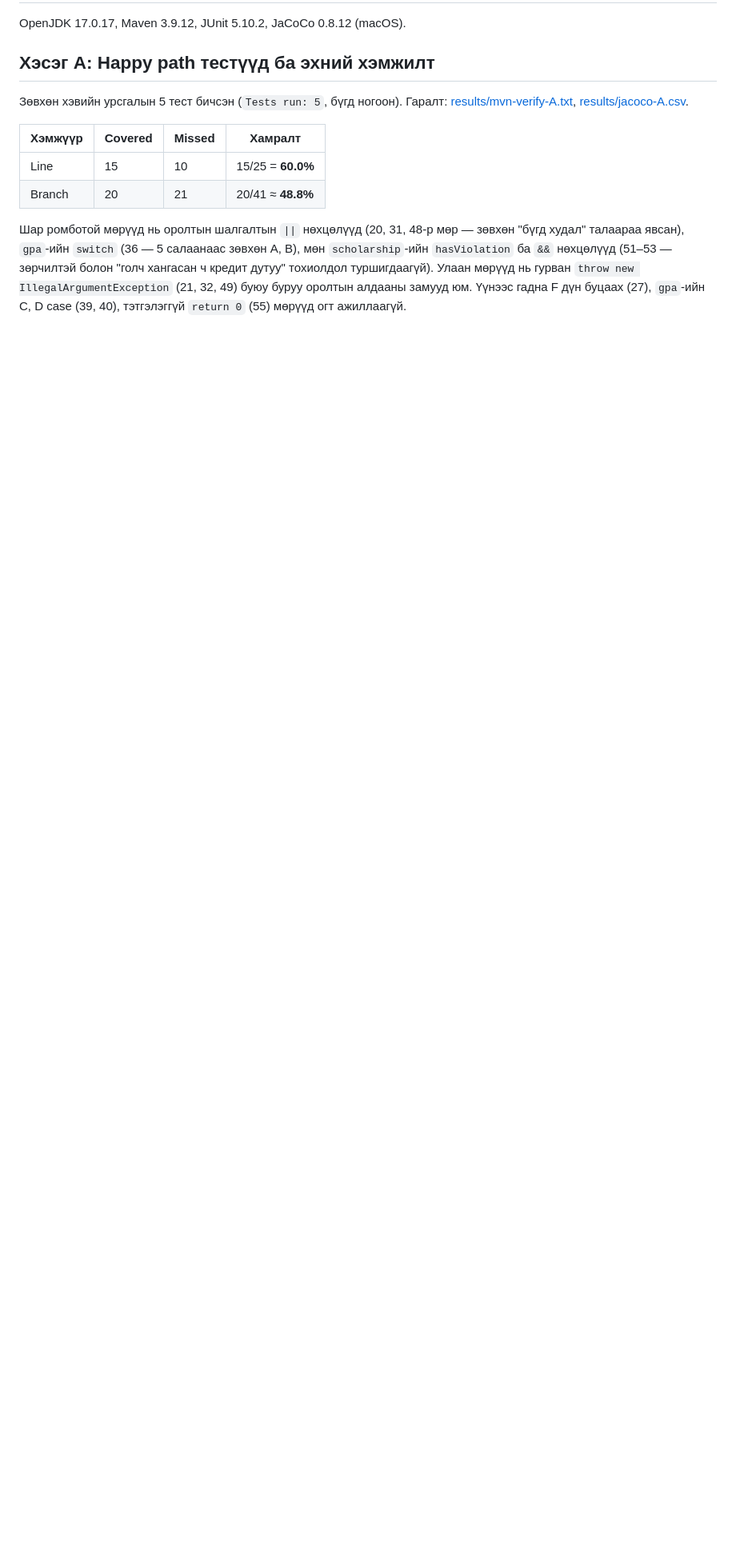
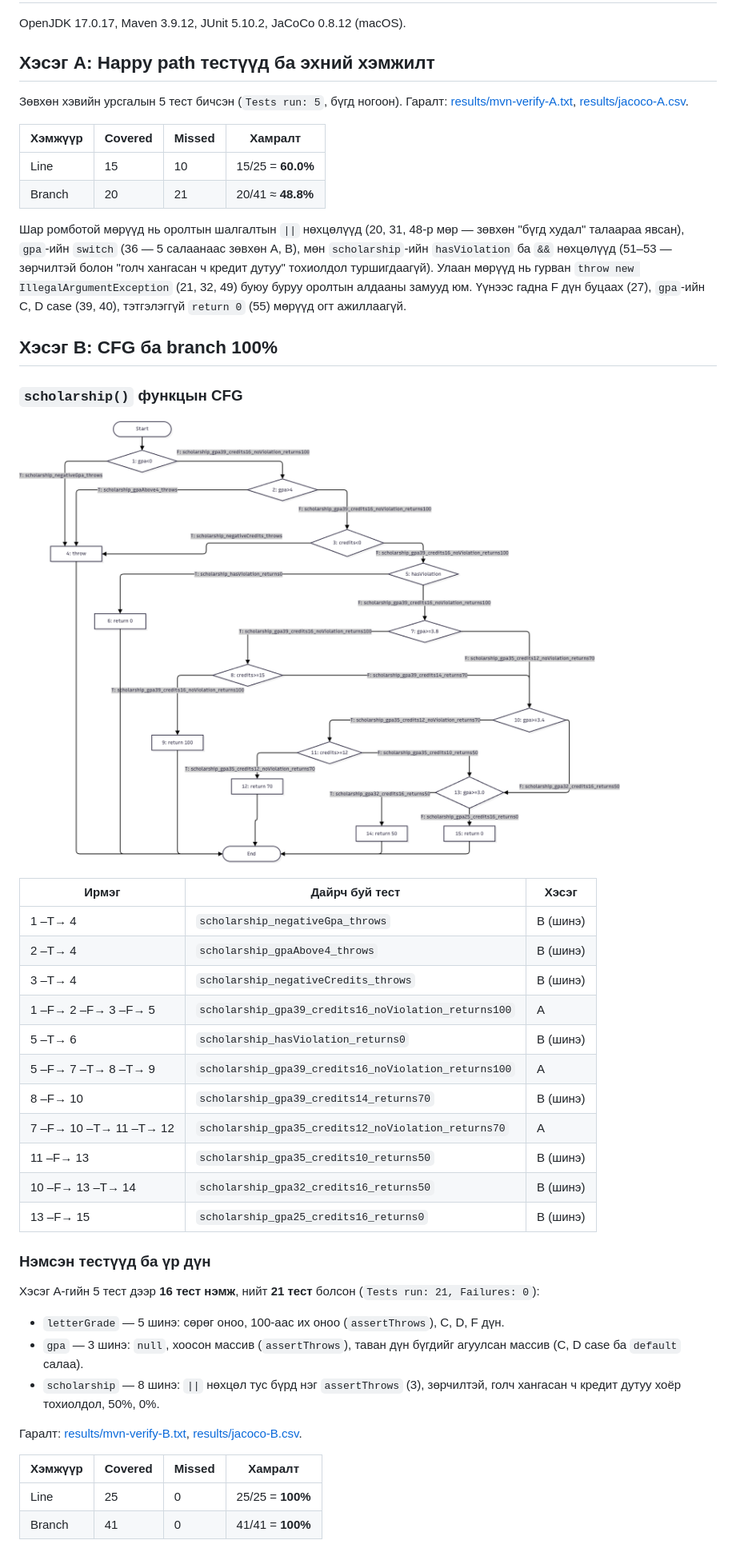
Before and after one commit to nmndari/chanriin_batalgaa_lab9, a Markdown page: README.md, the part around the change. Shown at 80% size. GitHub-like rendering; pictures changed too: cfg.png (added); blank space fills up the shorter version.

```diff
--- a/README.md
+++ b/README.md
@@ -20,3 +20,38 @@ OpenJDK 17.0.17, Maven 3.9.12, JUnit 5.10.2, JaCoCo 0.8.12 (macOS).
 Шар ромботой мөрүүд нь оролтын шалгалтын `||` нөхцөлүүд (20, 31, 48-р мөр — зөвхөн "бүгд худал" талаараа явсан), `gpa`-ийн `switch` (36 — 5 салаанаас зөвхөн A, B), мөн `scholarship`-ийн `hasViolation` ба `&&` нөхцөлүүд (51–53 — зөрчилтэй болон "голч хангасан ч кредит дутуу" тохиолдол туршигдаагүй).
 Улаан мөрүүд нь гурван `throw new IllegalArgumentException` (21, 32, 49) буюу буруу оролтын алдааны замууд юм.
 Үүнээс гадна F дүн буцаах (27), `gpa`-ийн C, D case (39, 40), тэтгэлэггүй `return 0` (55) мөрүүд огт ажиллаагүй.
+
+## Хэсэг B: CFG ба branch 100%
+
+### `scholarship()` функцын CFG
+
+![scholarship() функцын CFG](cfg.png)
+
+| Ирмэг | Дайрч буй тест | Хэсэг |
+|---|---|---|
+| 1 –T→ 4 | `scholarship_negativeGpa_throws` | B (шинэ) |
+| 2 –T→ 4 | `scholarship_gpaAbove4_throws` | B (шинэ) |
+| 3 –T→ 4 | `scholarship_negativeCredits_throws` | B (шинэ) |
+| 1 –F→ 2 –F→ 3 –F→ 5 | `scholarship_gpa39_credits16_noViolation_returns100` | A |
+| 5 –T→ 6 | `scholarship_hasViolation_returns0` | B (шинэ) |
+| 5 –F→ 7 –T→ 8 –T→ 9 | `scholarship_gpa39_credits16_noViolation_returns100` | A |
+| 8 –F→ 10 | `scholarship_gpa39_credits14_returns70` | B (шинэ) |
+| 7 –F→ 10 –T→ 11 –T→ 12 | `scholarship_gpa35_credits12_noViolation_returns70` | A |
+| 11 –F→ 13 | `scholarship_gpa35_credits10_returns50` | B (шинэ) |
+| 10 –F→ 13 –T→ 14 | `scholarship_gpa32_credits16_returns50` | B (шинэ) |
+| 13 –F→ 15 | `scholarship_gpa25_credits16_returns0` | B (шинэ) |
+
+### Нэмсэн тестүүд ба үр дүн
+
+Хэсэг A-гийн 5 тест дээр **16 тест нэмж**, нийт **21 тест** болсон (`Tests run: 21, Failures: 0`):
+
+- `letterGrade` — 5 шинэ: сөрөг оноо, 100-аас их оноо (`assertThrows`), C, D, F дүн.
+- `gpa` — 3 шинэ: `null`, хоосон массив (`assertThrows`), таван дүн бүгдийг агуулсан массив (C, D case ба `default` салаа).
+- `scholarship` — 8 шинэ: `||` нөхцөл тус бүрд нэг `assertThrows` (3), зөрчилтэй, голч хангасан ч кредит дутуу хоёр тохиолдол, 50%, 0%.
+
+Гаралт: [results/mvn-verify-B.txt](results/mvn-verify-B.txt), [results/jacoco-B.csv](results/jacoco-B.csv).
+
+| Хэмжүүр | Covered | Missed | Хамралт |
+|---|---|---|---|
+| Line | 25 | 0 | 25/25 = **100%** |
+| Branch | 41 | 0 | 41/41 = **100%** |
```
Also changed, not shown: 3 other files.
